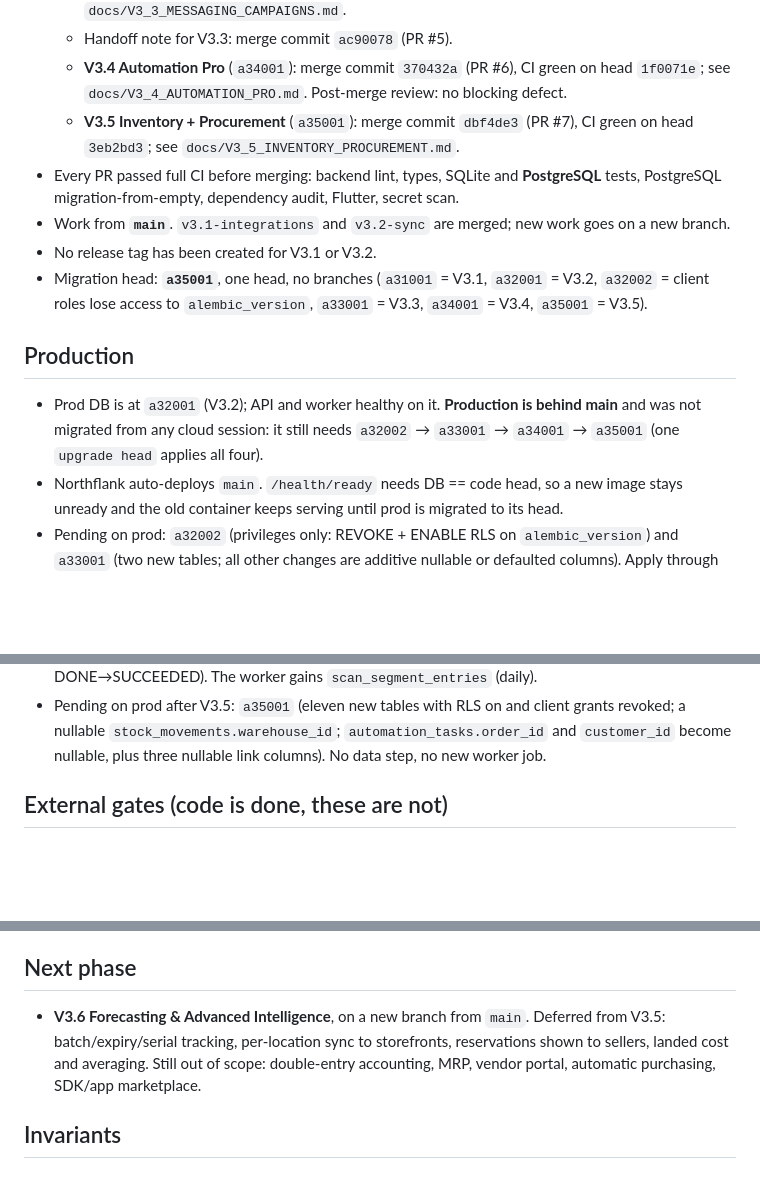
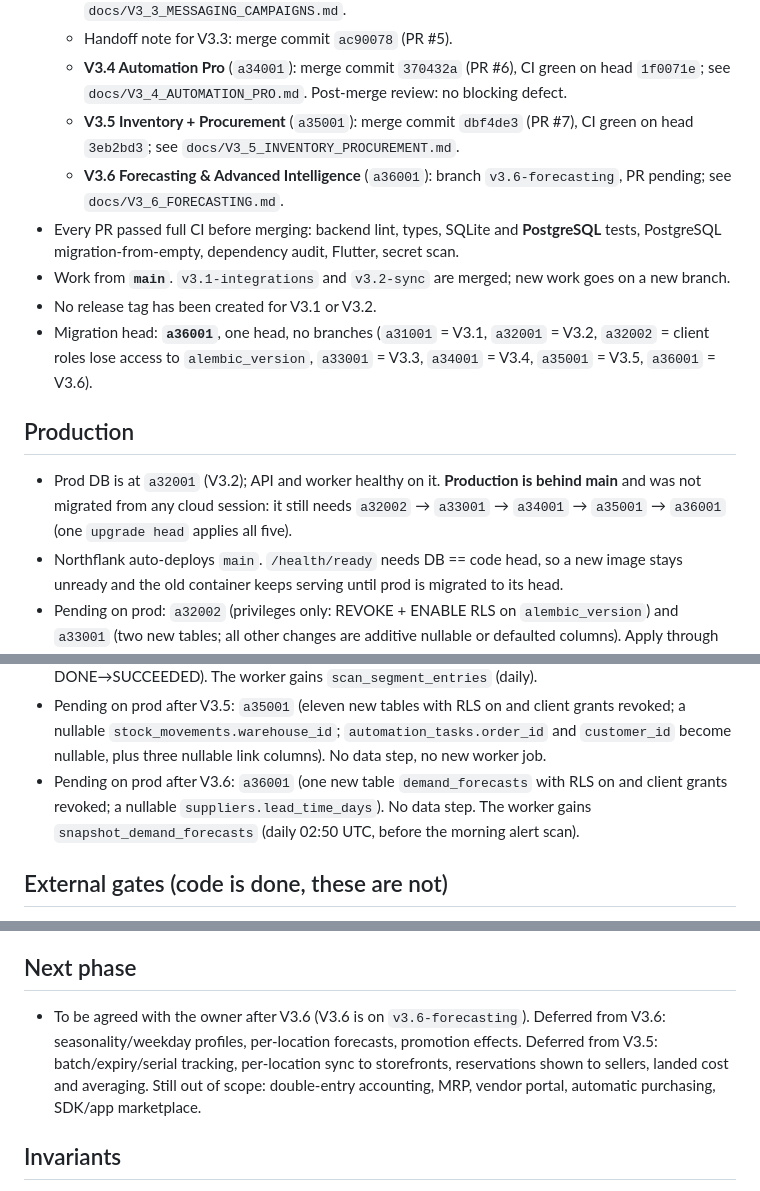
Before and after one commit to getRabbi/ecomsbd, a Markdown page: docs/V3_CLOUD_HANDOFF.md, 3 parts joined by grey strips. Rendered like a GitHub page; blank space fills up the shorter version.

Commit message:
docs: handoff records V3.6 (a36001) and its production step
Co-Authored-By: Claude Opus 5.5 <noreply@anthropic.com>
Claude-Session: https://claude.ai/code/session_01K1RYiKUBrGgm4VWzyyM2ec

```diff
--- a/docs/V3_CLOUD_HANDOFF.md
+++ b/docs/V3_CLOUD_HANDOFF.md
@@ -14,19 +14,22 @@ Short state note for the next session. Git is the source of truth; check it firs
     `1f0071e`; see `docs/V3_4_AUTOMATION_PRO.md`. Post-merge review: no blocking defect.
   - **V3.5 Inventory + Procurement** (`a35001`): merge commit `dbf4de3` (PR #7), CI green on
     head `3eb2bd3`; see `docs/V3_5_INVENTORY_PROCUREMENT.md`.
+  - **V3.6 Forecasting & Advanced Intelligence** (`a36001`): branch `v3.6-forecasting`, PR
+    pending; see `docs/V3_6_FORECASTING.md`.
 - Every PR passed full CI before merging: backend lint, types, SQLite and **PostgreSQL**
   tests, PostgreSQL migration-from-empty, dependency audit, Flutter, secret scan.
 - Work from **`main`**. `v3.1-integrations` and `v3.2-sync` are merged; new work goes on a new branch.
 - No release tag has been created for V3.1 or V3.2.
-- Migration head: **`a35001`**, one head, no branches (`a31001` = V3.1, `a32001` = V3.2,
+- Migration head: **`a36001`**, one head, no branches (`a31001` = V3.1, `a32001` = V3.2,
   `a32002` = client roles lose access to `alembic_version`, `a33001` = V3.3, `a34001` = V3.4,
-  `a35001` = V3.5).
+  `a35001` = V3.5, `a36001` = V3.6).
 
 ## Production
 
 - Prod DB is at `a32001` (V3.2); API and worker healthy on it. **Production is behind main**
   and was not migrated from any cloud session:
-  it still needs `a32002` → `a33001` → `a34001` → `a35001` (one `upgrade head` applies all four).
+  it still needs `a32002` → `a33001` → `a34001` → `a35001` → `a36001` (one `upgrade head`
+  applies all five).
 - Northflank auto-deploys `main`. `/health/ready` needs DB == code head, so a new image
   stays unready and the old container keeps serving until prod is migrated to its head.
 - Pending on prod: `a32002` (privileges only: REVOKE + ENABLE RLS on `alembic_version`) and
@@ -41,6 +44,9 @@ Short state note for the next session. Git is the source of truth; check it firs
 - Pending on prod after V3.5: `a35001` (eleven new tables with RLS on and client grants
   revoked; a nullable `stock_movements.warehouse_id`; `automation_tasks.order_id` and
   `customer_id` become nullable, plus three nullable link columns). No data step, no new worker job.
+- Pending on prod after V3.6: `a36001` (one new table `demand_forecasts` with RLS on and
+  client grants revoked; a nullable `suppliers.lead_time_days`). No data step. The worker
+  gains `snapshot_demand_forecasts` (daily 02:50 UTC, before the morning alert scan).
 
 ## External gates (code is done, these are not)
 
@@ -60,8 +66,10 @@ Short state note for the next session. Git is the source of truth; check it firs
 
 ## Next phase
 
-- **V3.6 Forecasting & Advanced Intelligence**, on a new branch from `main`. Deferred from V3.5: batch/expiry/serial tracking,
-  per-location sync to storefronts, reservations shown to sellers, landed cost and averaging.
+- To be agreed with the owner after V3.6 (V3.6 is on `v3.6-forecasting`). Deferred from V3.6:
+  seasonality/weekday profiles, per-location forecasts, promotion effects. Deferred from V3.5:
+  batch/expiry/serial tracking, per-location sync to storefronts, reservations shown to
+  sellers, landed cost and averaging.
   Still out of scope: double-entry accounting, MRP, vendor portal, automatic purchasing,
   SDK/app marketplace.
 
```
